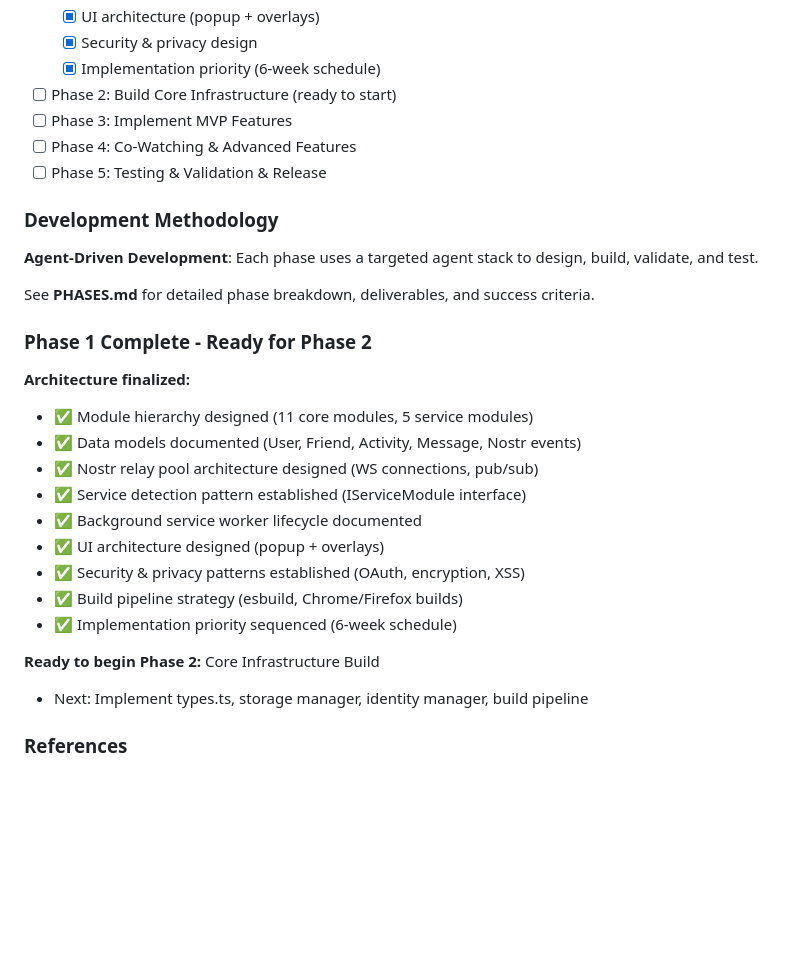
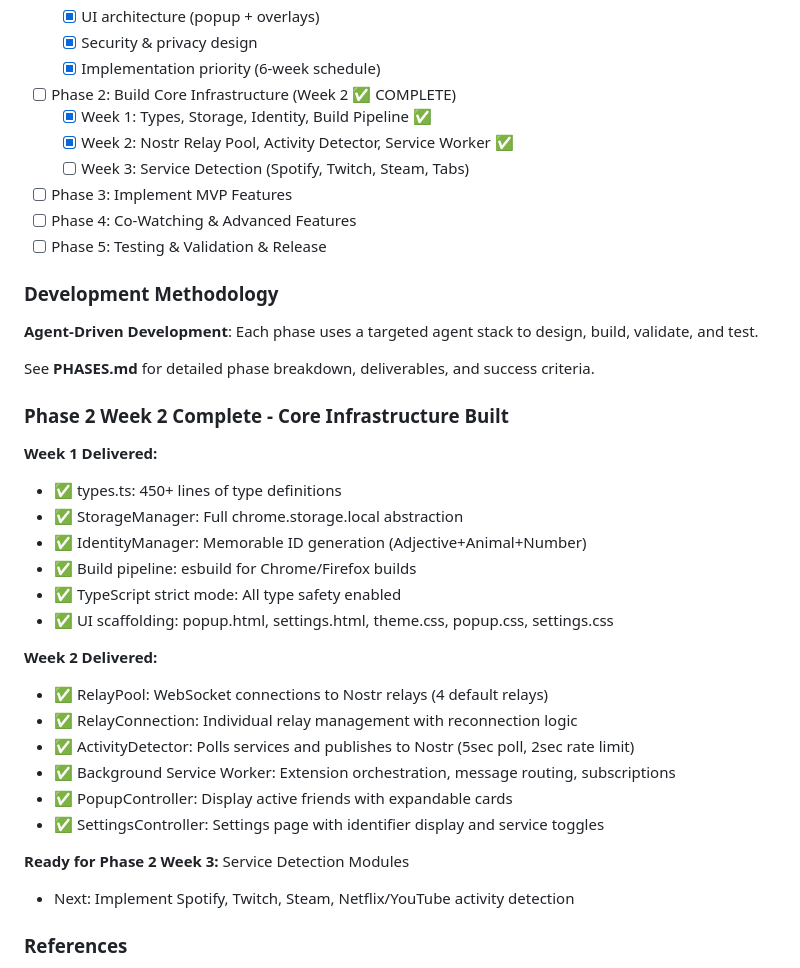
Before and after one commit to craigpen/hang-time, a Markdown page: claude.md, the part around the change. Drawn GitHub-style; blank space fills up the shorter version.

Commit message:
docs: Update progress tracking - Phase 2 Week 2 complete
Mark Phase 2 Week 2 complete with deliverables:
- RelayPool and relay connection management
- Activity detector orchestration
- Background service worker
- Popup and settings UI controllers

Ready for Phase 2 Week 3: Service detection modules.

Co-Authored-By: Claude Haiku 4.5 <noreply@anthropic.com>

```diff
--- a/claude.md
+++ b/claude.md
@@ -64,7 +64,10 @@ Hang Time is a decentralized browser extension for co-consuming content with fri
   - [x] UI architecture (popup + overlays)
   - [x] Security & privacy design
   - [x] Implementation priority (6-week schedule)
-- [ ] Phase 2: Build Core Infrastructure (ready to start)
+- [ ] Phase 2: Build Core Infrastructure (Week 2 ✅ COMPLETE)
+  - [x] Week 1: Types, Storage, Identity, Build Pipeline ✅
+  - [x] Week 2: Nostr Relay Pool, Activity Detector, Service Worker ✅
+  - [ ] Week 3: Service Detection (Spotify, Twitch, Steam, Tabs)
 - [ ] Phase 3: Implement MVP Features
 - [ ] Phase 4: Co-Watching & Advanced Features
 - [ ] Phase 5: Testing & Validation & Release
@@ -75,21 +78,26 @@ Hang Time is a decentralized browser extension for co-consuming content with fri
 
 See **PHASES.md** for detailed phase breakdown, deliverables, and success criteria.
 
-### Phase 1 Complete - Ready for Phase 2
+### Phase 2 Week 2 Complete - Core Infrastructure Built
 
-**Architecture finalized:**
-- ✅ Module hierarchy designed (11 core modules, 5 service modules)
-- ✅ Data models documented (User, Friend, Activity, Message, Nostr events)
-- ✅ Nostr relay pool architecture designed (WS connections, pub/sub)
-- ✅ Service detection pattern established (IServiceModule interface)
-- ✅ Background service worker lifecycle documented
-- ✅ UI architecture designed (popup + overlays)
-- ✅ Security & privacy patterns established (OAuth, encryption, XSS)
-- ✅ Build pipeline strategy (esbuild, Chrome/Firefox builds)
-- ✅ Implementation priority sequenced (6-week schedule)
+**Week 1 Delivered:**
+- ✅ types.ts: 450+ lines of type definitions
+- ✅ StorageManager: Full chrome.storage.local abstraction
+- ✅ IdentityManager: Memorable ID generation (Adjective+Animal+Number)
+- ✅ Build pipeline: esbuild for Chrome/Firefox builds
+- ✅ TypeScript strict mode: All type safety enabled
+- ✅ UI scaffolding: popup.html, settings.html, theme.css, popup.css, settings.css
 
-**Ready to begin Phase 2:** Core Infrastructure Build
-- Next: Implement types.ts, storage manager, identity manager, build pipeline
+**Week 2 Delivered:**
+- ✅ RelayPool: WebSocket connections to Nostr relays (4 default relays)
+- ✅ RelayConnection: Individual relay management with reconnection logic
+- ✅ ActivityDetector: Polls services and publishes to Nostr (5sec poll, 2sec rate limit)
+- ✅ Background Service Worker: Extension orchestration, message routing, subscriptions
+- ✅ PopupController: Display active friends with expandable cards
+- ✅ SettingsController: Settings page with identifier display and service toggles
+
+**Ready for Phase 2 Week 3:** Service Detection Modules
+- Next: Implement Spotify, Twitch, Steam, Netflix/YouTube activity detection
 
 ### References
 
```
